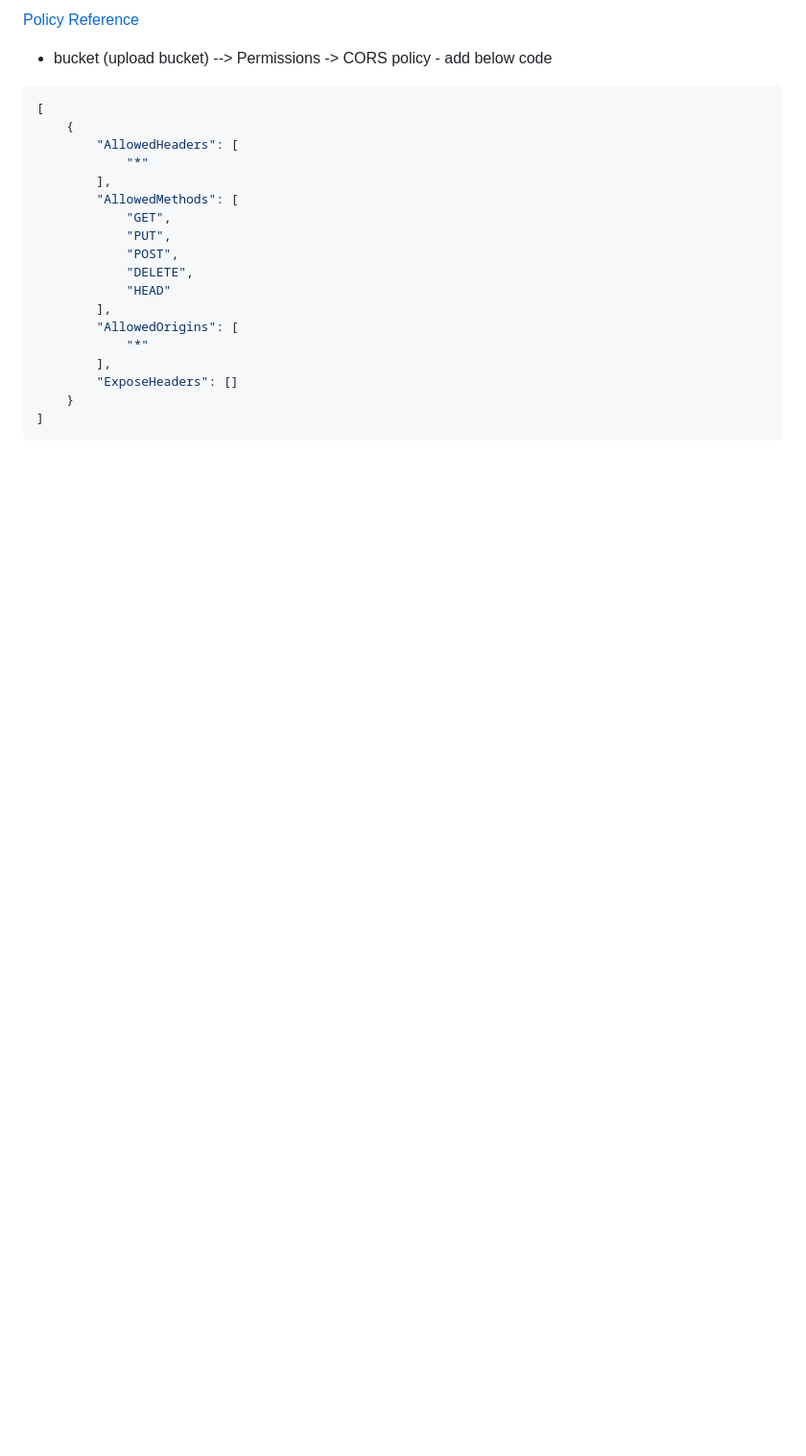
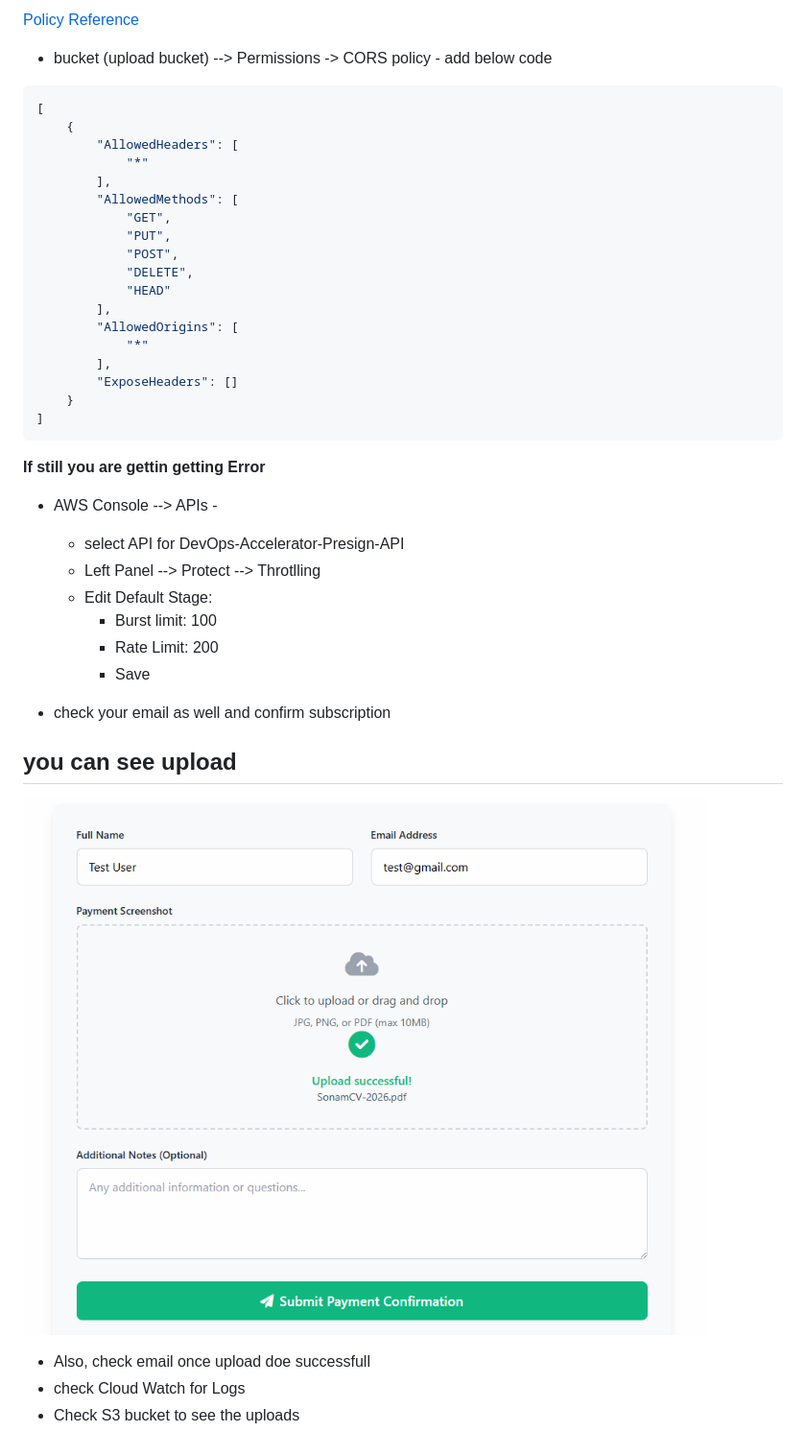
Before and after one commit to sonam-niit/DevOps-Capstone-July-2025, a Markdown page: notes.md, the part around the change printed below. Shown: that part at 96% size. Rendered like a GitHub page; pictures changed too: images/upload-success.png (added); blank space fills up the shorter version.

````diff
--- a/notes.md
+++ b/notes.md
@@ -113,3 +126,23 @@ aws dynamodb create-table \
     }
 ]
 ```
+
+**If still you are gettin getting Error**
+
+- AWS Console --> APIs -
+    - select API for DevOps-Accelerator-Presign-API
+    - Left Panel --> Protect --> Throtlling
+    - Edit Default Stage:
+        - Burst limit: 100
+        - Rate Limit: 200
+        - Save
+
+- check your email as well and confirm subscription
+
+ ## you can see upload
+
+ ![Upload Success](images/upload-success.png)
+
+ - Also, check email once upload doe successfull
+ - check Cloud Watch for Logs
+ - Check S3 bucket to see the uploads
````
Also changed, not shown: other parts of notes.md (+13 -0 lines), 1 other file.
